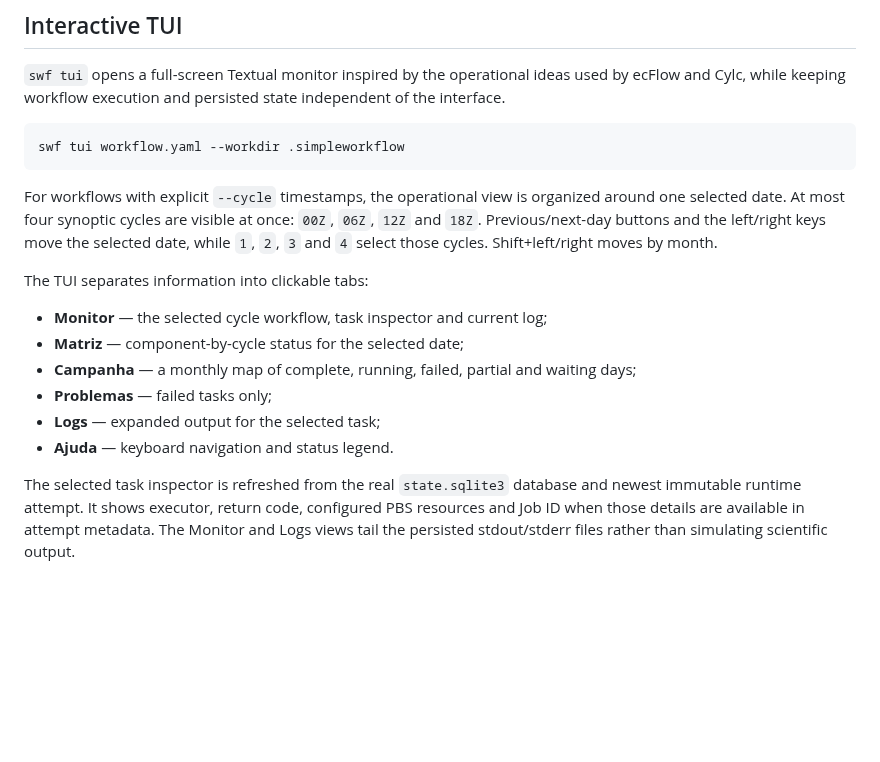
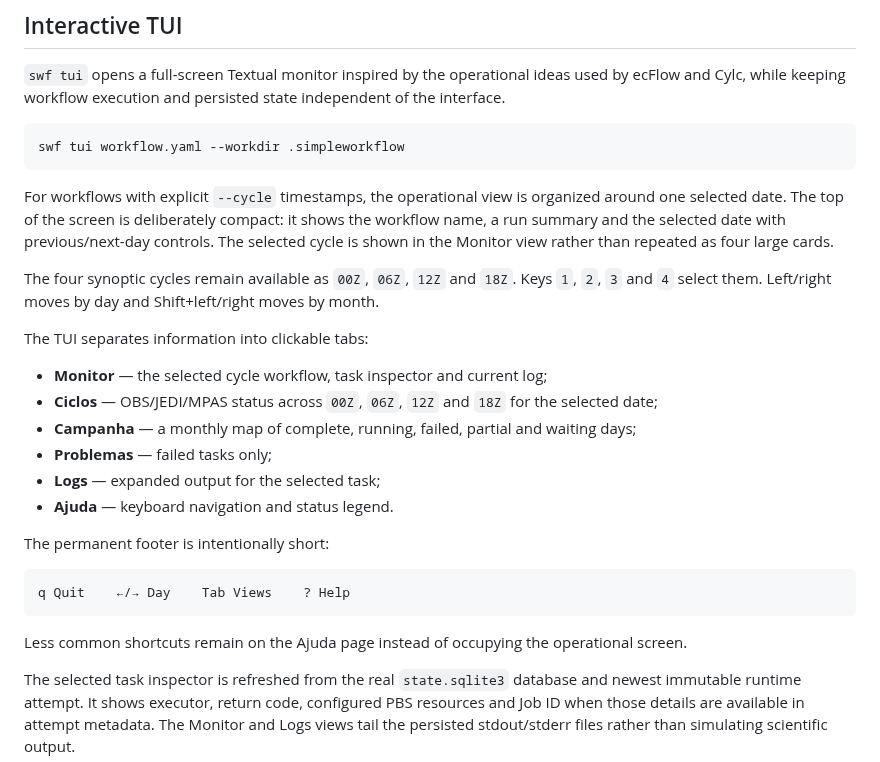
Before and after one commit to joaogerd/simpleWorkflow, a Markdown page: README.md, the part around the change. Drawn GitHub-style; blank space fills up the shorter version.

Commit message:
docs: describe compact TUI layout

````diff
--- a/README.md
+++ b/README.md
@@ -102,19 +102,32 @@ swf tui workflow.yaml --workdir .simpleworkflow
 ```
 
 For workflows with explicit `--cycle` timestamps, the operational view is
-organized around one selected date. At most four synoptic cycles are visible at
-once: `00Z`, `06Z`, `12Z` and `18Z`. Previous/next-day buttons and the left/right
-keys move the selected date, while `1`, `2`, `3` and `4` select those cycles.
+organized around one selected date. The top of the screen is deliberately
+compact: it shows the workflow name, a run summary and the selected date with
+previous/next-day controls. The selected cycle is shown in the Monitor view
+rather than repeated as four large cards.
+
+The four synoptic cycles remain available as `00Z`, `06Z`, `12Z` and `18Z`.
+Keys `1`, `2`, `3` and `4` select them. Left/right moves by day and
 Shift+left/right moves by month.
 
 The TUI separates information into clickable tabs:
 
 - **Monitor** — the selected cycle workflow, task inspector and current log;
-- **Matriz** — component-by-cycle status for the selected date;
+- **Ciclos** — OBS/JEDI/MPAS status across `00Z`, `06Z`, `12Z` and `18Z` for the selected date;
 - **Campanha** — a monthly map of complete, running, failed, partial and waiting days;
 - **Problemas** — failed tasks only;
 - **Logs** — expanded output for the selected task;
 - **Ajuda** — keyboard navigation and status legend.
+
+The permanent footer is intentionally short:
+
+```text
+q Quit    ←/→ Day    Tab Views    ? Help
+```
+
+Less common shortcuts remain on the Ajuda page instead of occupying the
+operational screen.
 
 The selected task inspector is refreshed from the real `state.sqlite3` database
 and newest immutable runtime attempt. It shows executor, return code, configured
````
